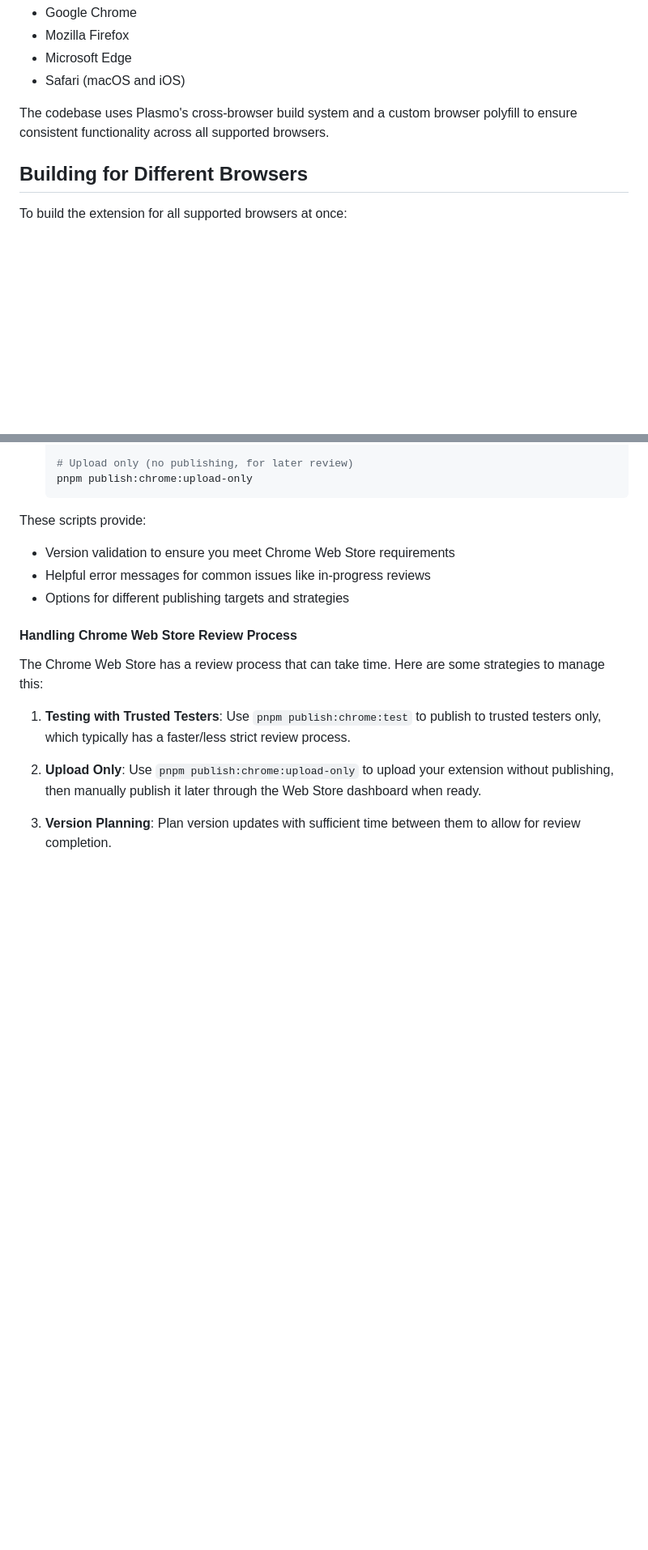
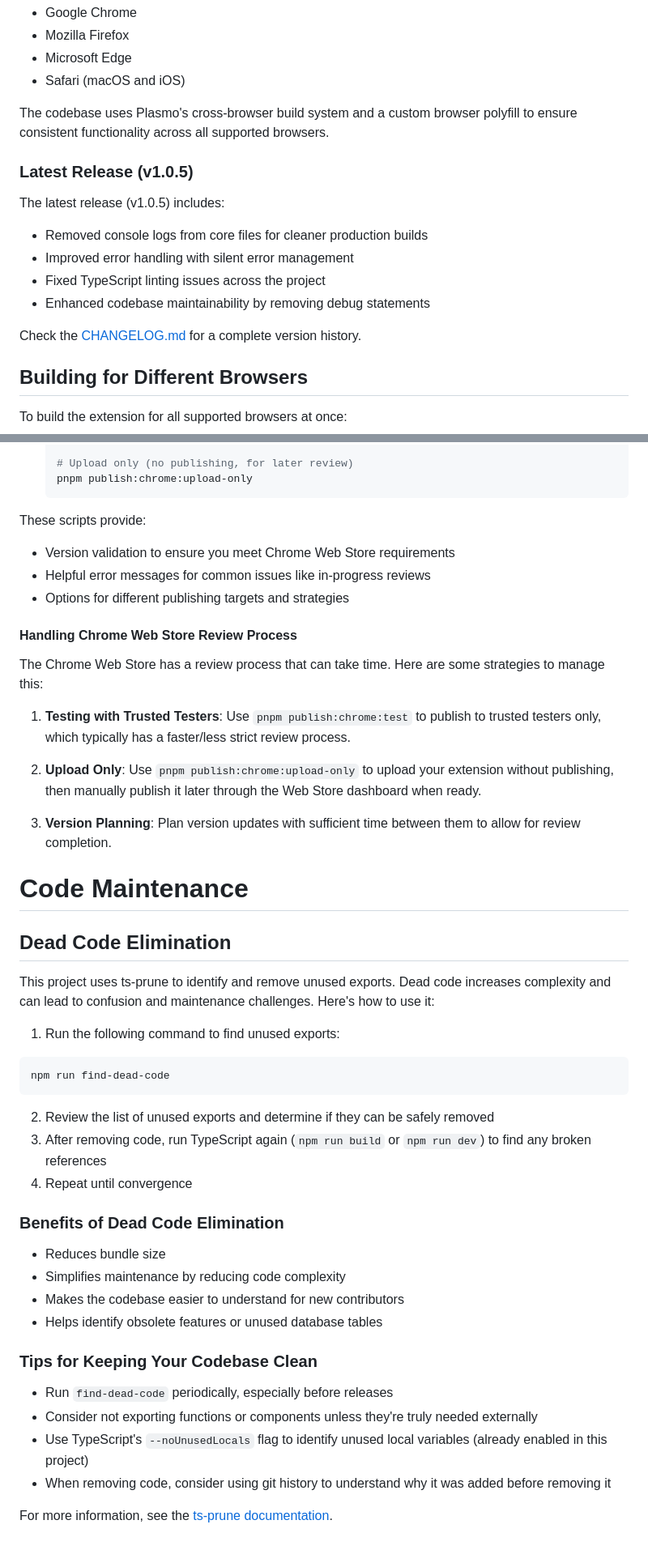
Before and after one commit to khalilcharfi/JIRA-URL-Wizard, a Markdown page: README.md, 2 parts joined by grey strips. Shown at 81% size. Drawn GitHub-style; blank space fills up the shorter version.

Commit message:
docs: update README with v1.0.5 information and download links

````diff
--- a/README.md
+++ b/README.md
@@ -219,6 +232,16 @@ This extension is designed to work on:
 - Safari (macOS and iOS)
 
 The codebase uses Plasmo's cross-browser build system and a custom browser polyfill to ensure consistent functionality across all supported browsers.
+
+### Latest Release (v1.0.5)
+
+The latest release (v1.0.5) includes:
+- Removed console logs from core files for cleaner production builds
+- Improved error handling with silent error management
+- Fixed TypeScript linting issues across the project
+- Enhanced codebase maintainability by removing debug statements
+
+Check the [CHANGELOG.md](CHANGELOG.md) for a complete version history.
 
 ## Building for Different Browsers
 
@@ -485,3 +508,35 @@ The Chrome Web Store has a review process that can take time. Here are some stra
 2. **Upload Only**: Use `pnpm publish:chrome:upload-only` to upload your extension without publishing, then manually publish it later through the Web Store dashboard when ready.
 
 3. **Version Planning**: Plan version updates with sufficient time between them to allow for review completion.
+
+# Code Maintenance
+
+## Dead Code Elimination
+
+This project uses ts-prune to identify and remove unused exports. Dead code increases complexity and can lead to confusion and maintenance challenges. Here's how to use it:
+
+1. Run the following command to find unused exports:
+
+```bash
+npm run find-dead-code
+```
+
+2. Review the list of unused exports and determine if they can be safely removed
+3. After removing code, run TypeScript again (`npm run build` or `npm run dev`) to find any broken references
+4. Repeat until convergence
+
+### Benefits of Dead Code Elimination
+
+- Reduces bundle size
+- Simplifies maintenance by reducing code complexity
+- Makes the codebase easier to understand for new contributors
+- Helps identify obsolete features or unused database tables
+
+### Tips for Keeping Your Codebase Clean
+
+- Run `find-dead-code` periodically, especially before releases
+- Consider not exporting functions or components unless they're truly needed externally
+- Use TypeScript's `--noUnusedLocals` flag to identify unused local variables (already enabled in this project)
+- When removing code, consider using git history to understand why it was added before removing it
+
+For more information, see the [ts-prune documentation](https://github.com/nadeesha/ts-prune).
````
Also changed, not shown: other parts of README.md (+23 -10 lines).
